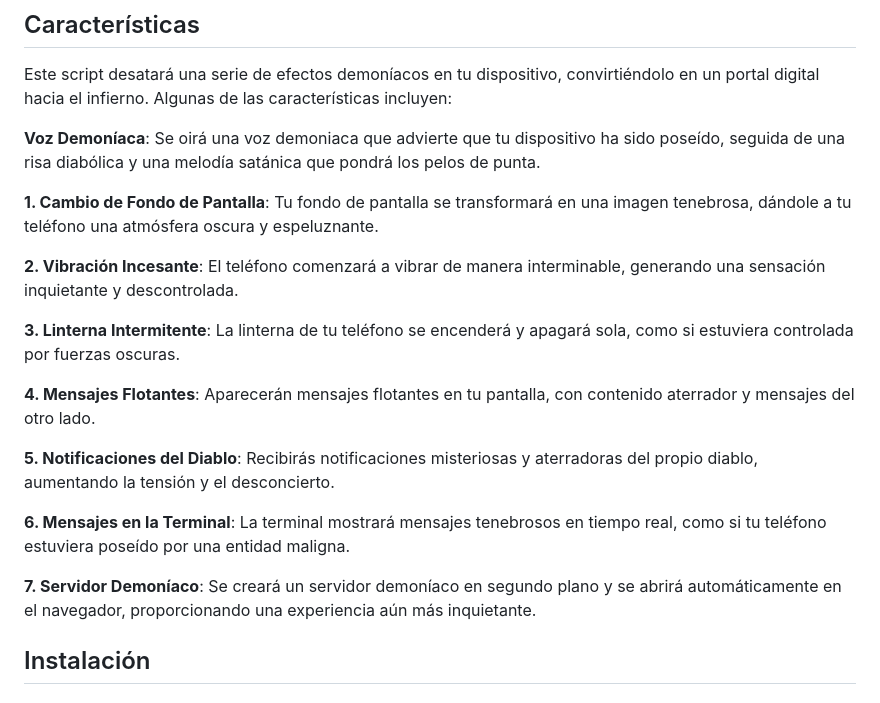
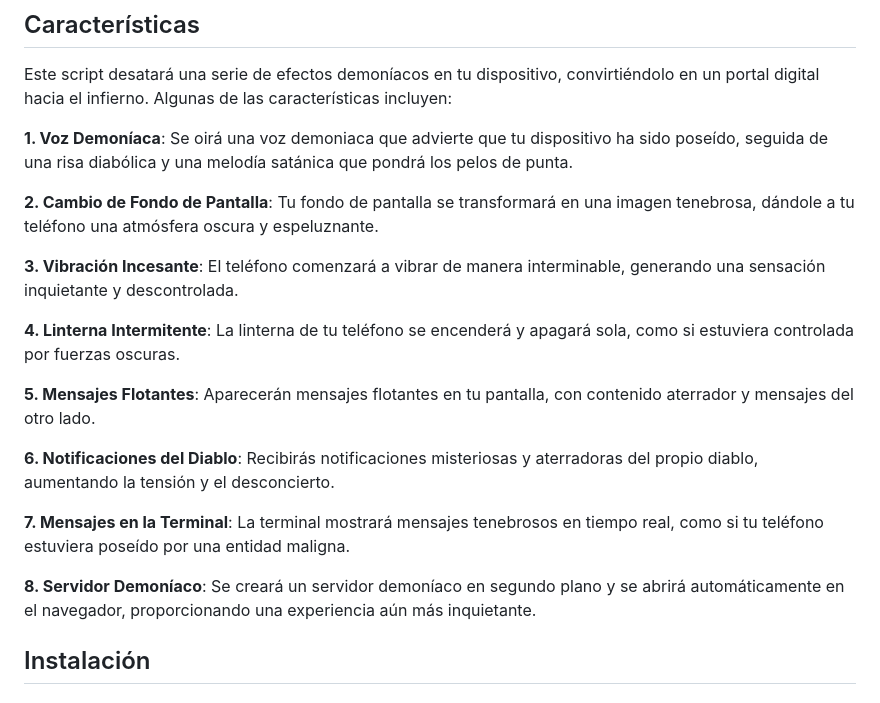
Before and after one commit to MckRules156/ModoDiablo, a Markdown page: README.md, the part around the change. Drawn GitHub-style.

```diff
--- a/README.md
+++ b/README.md
@@ -23,21 +23,21 @@ Este script es compatible con **Termux**. Para un funcionamiento completo, es ne
 
 Este script desatará una serie de efectos demoníacos en tu dispositivo, convirtiéndolo en un portal digital hacia el infierno. Algunas de las características incluyen:
 
-**Voz Demoníaca**: Se oirá una voz demoniaca que advierte que tu dispositivo ha sido poseído, seguida de una risa diabólica y una melodía satánica que pondrá los pelos de punta.
+**1. Voz Demoníaca**: Se oirá una voz demoniaca que advierte que tu dispositivo ha sido poseído, seguida de una risa diabólica y una melodía satánica que pondrá los pelos de punta.
 
-**1. Cambio de Fondo de Pantalla**: Tu fondo de pantalla se transformará en una imagen tenebrosa, dándole a tu teléfono una atmósfera oscura y espeluznante.
+**2. Cambio de Fondo de Pantalla**: Tu fondo de pantalla se transformará en una imagen tenebrosa, dándole a tu teléfono una atmósfera oscura y espeluznante.
 
-**2. Vibración Incesante**: El teléfono comenzará a vibrar de manera interminable, generando una sensación inquietante y descontrolada.
+**3. Vibración Incesante**: El teléfono comenzará a vibrar de manera interminable, generando una sensación inquietante y descontrolada.
 
-**3. Linterna Intermitente**: La linterna de tu teléfono se encenderá y apagará sola, como si estuviera controlada por fuerzas oscuras.
+**4. Linterna Intermitente**: La linterna de tu teléfono se encenderá y apagará sola, como si estuviera controlada por fuerzas oscuras.
 
-**4. Mensajes Flotantes**: Aparecerán mensajes flotantes en tu pantalla, con contenido aterrador y mensajes del otro lado.
+**5. Mensajes Flotantes**: Aparecerán mensajes flotantes en tu pantalla, con contenido aterrador y mensajes del otro lado.
 
-**5. Notificaciones del Diablo**: Recibirás notificaciones misteriosas y aterradoras del propio diablo, aumentando la tensión y el desconcierto.
+**6. Notificaciones del Diablo**: Recibirás notificaciones misteriosas y aterradoras del propio diablo, aumentando la tensión y el desconcierto.
 
-**6. Mensajes en la Terminal**: La terminal mostrará mensajes tenebrosos en tiempo real, como si tu teléfono estuviera poseído por una entidad maligna.
+**7. Mensajes en la Terminal**: La terminal mostrará mensajes tenebrosos en tiempo real, como si tu teléfono estuviera poseído por una entidad maligna.
 
-**7. Servidor Demoníaco**: Se creará un servidor demoníaco en segundo plano y se abrirá automáticamente en el navegador, proporcionando una experiencia aún más inquietante.
+**8. Servidor Demoníaco**: Se creará un servidor demoníaco en segundo plano y se abrirá automáticamente en el navegador, proporcionando una experiencia aún más inquietante.
 
 
 ## Instalación
```
